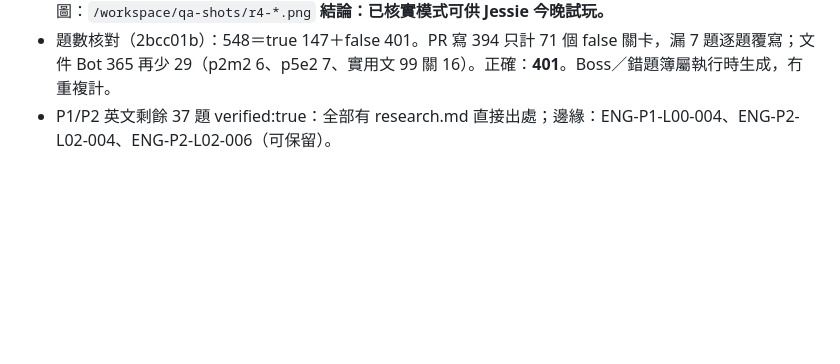
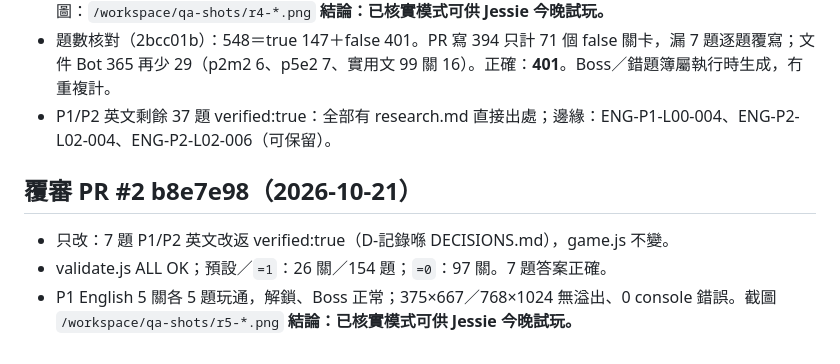
Before and after one commit to jessiechanchocoholic-web/hk-revision-game, a Markdown page: docs/ssot/QA_REPORT.md, the part around the change. Rendered like a GitHub page; blank space fills up the shorter version.

```diff
--- a/docs/ssot/QA_REPORT.md
+++ b/docs/ssot/QA_REPORT.md
@@ -101,3 +101,9 @@
 **結論：已核實模式可供 Jessie 今晚試玩。**
 - 題數核對（2bcc01b）：548＝true 147＋false 401。PR 寫 394 只計 71 個 false 關卡，漏 7 題逐題覆寫；文件 Bot 365 再少 29（p2m2 6、p5e2 7、實用文 99 關 16）。正確：**401**。Boss／錯題簿屬執行時生成，冇重複計。
 - P1/P2 英文剩餘 37 題 verified:true：全部有 research.md 直接出處；邊緣：ENG-P1-L00-004、ENG-P2-L02-004、ENG-P2-L02-006（可保留）。
+
+## 覆審 PR #2 b8e7e98（2026-10-21）
+- 只改：7 題 P1/P2 英文改返 verified:true（D-記錄喺 DECISIONS.md），game.js 不變。
+- validate.js ALL OK；預設／`=1`：26 關／154 題；`=0`：97 關。7 題答案正確。
+- P1 English 5 關各 5 題玩通，解鎖、Boss 正常；375×667／768×1024 無溢出、0 console 錯誤。截圖 `/workspace/qa-shots/r5-*.png`
+**結論：已核實模式可供 Jessie 今晚試玩。**
```
Also changed, not shown: docs/ssot/STATUS.md (+2 -2 lines).
